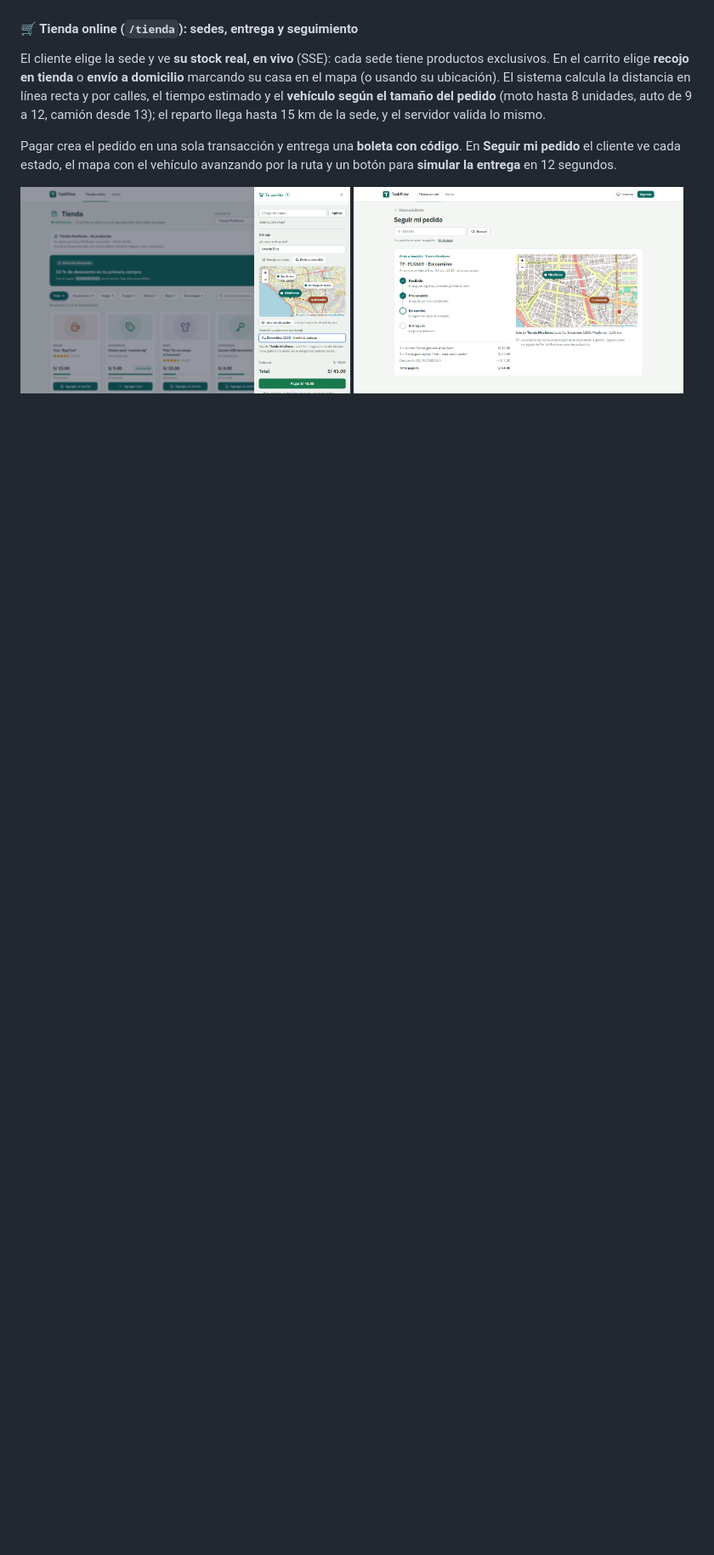
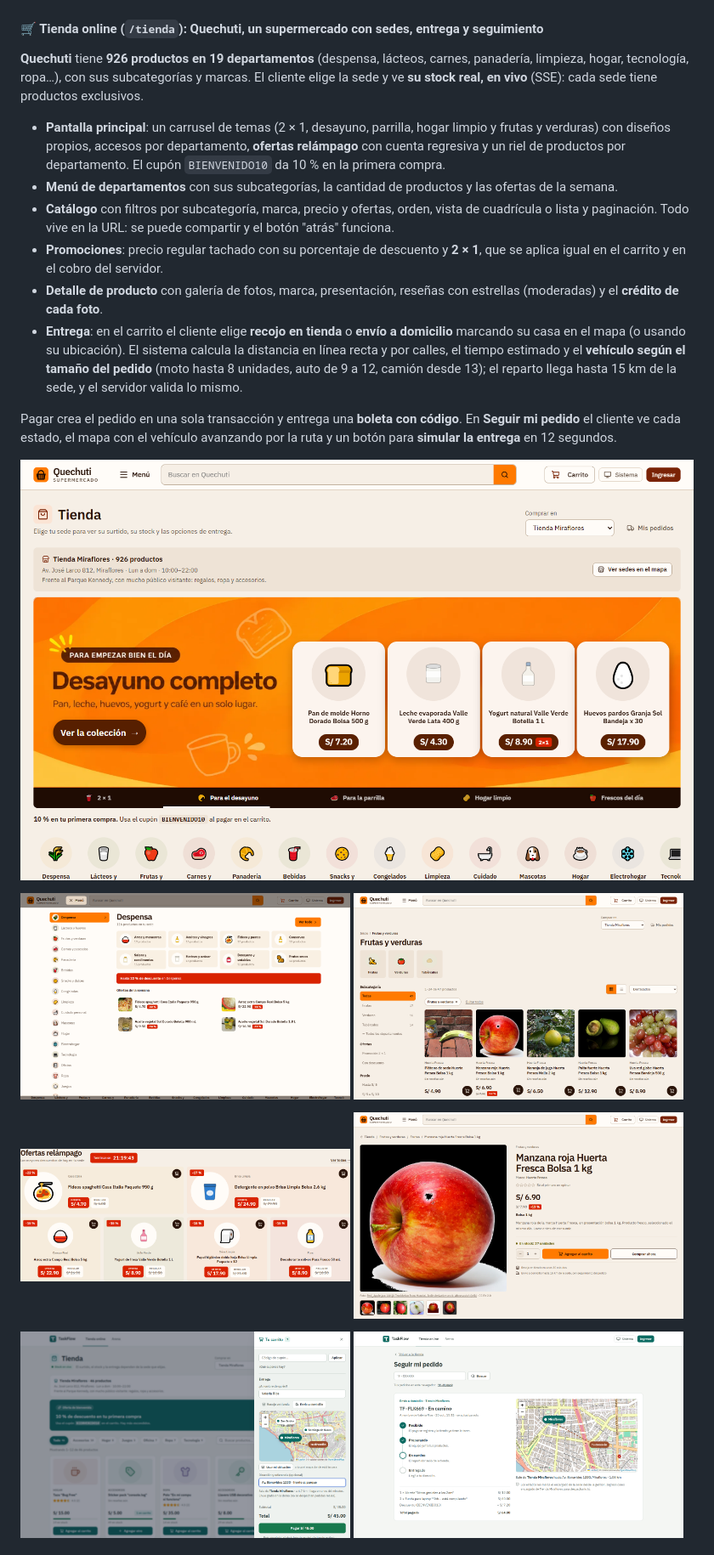
Before and after one commit to BorisHernan/taskflow-pro-suite, a Markdown page: README.md, the part around one of its changes. Shown at 85% size. Rendered like a GitHub page; pictures changed too: docs/screenshots/tienda-departamento.png (added), docs/screenshots/tienda-menu.png (added), docs/screenshots/tienda-ofertas.png (added); blank space fills up the shorter version.

Commit message:
README: sección de Quechuti, fotos de artículos, migración V18 y capturas nuevas de la tienda

```diff
--- a/README.md
+++ b/README.md
@@ -104,18 +105,42 @@ Los permisos viven en el backend: una sede no puede ver ni tocar lo de otra aunq
   <img src="docs/screenshots/centro-operaciones-dark.png" width="100%" alt="Centro de operaciones">
 </p>
 
-#### 🛒 Tienda online (`/tienda`): sedes, entrega y seguimiento
+#### 🛒 Tienda online (`/tienda`): Quechuti, un supermercado con sedes, entrega y seguimiento
 
-El cliente elige la sede y ve **su stock real, en vivo** (SSE): cada sede tiene productos exclusivos. En el carrito
-elige **recojo en tienda** o **envío a domicilio** marcando su casa en el mapa (o usando su ubicación). El sistema
-calcula la distancia en línea recta y por calles, el tiempo estimado y el **vehículo según el tamaño del pedido**
-(moto hasta 8 unidades, auto de 9 a 12, camión desde 13); el reparto llega hasta 15 km de la sede, y el servidor
-valida lo mismo.
+**Quechuti** tiene **926 productos en 19 departamentos** (despensa, lácteos, carnes, panadería, limpieza, hogar,
+tecnología, ropa…), con sus subcategorías y marcas. El cliente elige la sede y ve **su stock real, en vivo** (SSE):
+cada sede tiene productos exclusivos.
+
+- **Pantalla principal**: un carrusel de temas (2 × 1, desayuno, parrilla, hogar limpio y frutas y verduras) con
+  diseños propios, accesos por departamento, **ofertas relámpago** con cuenta regresiva y un riel de productos por
+  departamento. El cupón `BIENVENIDO10` da 10 % en la primera compra.
+- **Menú de departamentos** con sus subcategorías, la cantidad de productos y las ofertas de la semana.
+- **Catálogo** con filtros por subcategoría, marca, precio y ofertas, orden, vista de cuadrícula o lista y paginación.
+  Todo vive en la URL: se puede compartir y el botón "atrás" funciona.
+- **Promociones**: precio regular tachado con su porcentaje de descuento y **2 × 1**, que se aplica igual en el carrito
+  y en el cobro del servidor.
+- **Detalle de producto** con galería de fotos, marca, presentación, reseñas con estrellas (moderadas) y el **crédito
+  de cada foto**.
+- **Entrega**: en el carrito el cliente elige **recojo en tienda** o **envío a domicilio** marcando su casa en el mapa
+  (o usando su ubicación). El sistema calcula la distancia en línea recta y por calles, el tiempo estimado y el
+  **vehículo según el tamaño del pedido** (moto hasta 8 unidades, auto de 9 a 12, camión desde 13); el reparto llega
+  hasta 15 km de la sede, y el servidor valida lo mismo.
 
 Pagar crea el pedido en una sola transacción y entrega una **boleta con código**. En **Seguir mi pedido** el cliente
 ve cada estado, el mapa con el vehículo avanzando por la ruta y un botón para **simular la entrega** en 12 segundos.
 
 <p>
+  <img src="docs/screenshots/tienda-principal.png" width="100%" alt="Quechuti: carrusel de temas y departamentos">
+</p>
+<p>
+  <img src="docs/screenshots/tienda-menu.png" width="49%" alt="Menú de departamentos con ofertas de la semana">
+  <img src="docs/screenshots/tienda-departamento.png" width="49%" alt="Catálogo de un departamento con filtros">
+</p>
+<p>
+  <img src="docs/screenshots/tienda-ofertas.png" width="49%" alt="Ofertas relámpago con cuenta regresiva">
+  <img src="docs/screenshots/tienda-producto.png" width="49%" alt="Detalle de producto con galería y crédito de la foto">
+</p>
+<p>
   <img src="docs/screenshots/tienda-entrega-light.png" width="49%" alt="Carrito con envío a domicilio">
   <img src="docs/screenshots/seguimiento-pedido-light.png" width="49%" alt="Seguimiento del pedido">
 </p>
```
Also changed, not shown: other parts of README.md (+40 -15 lines).
